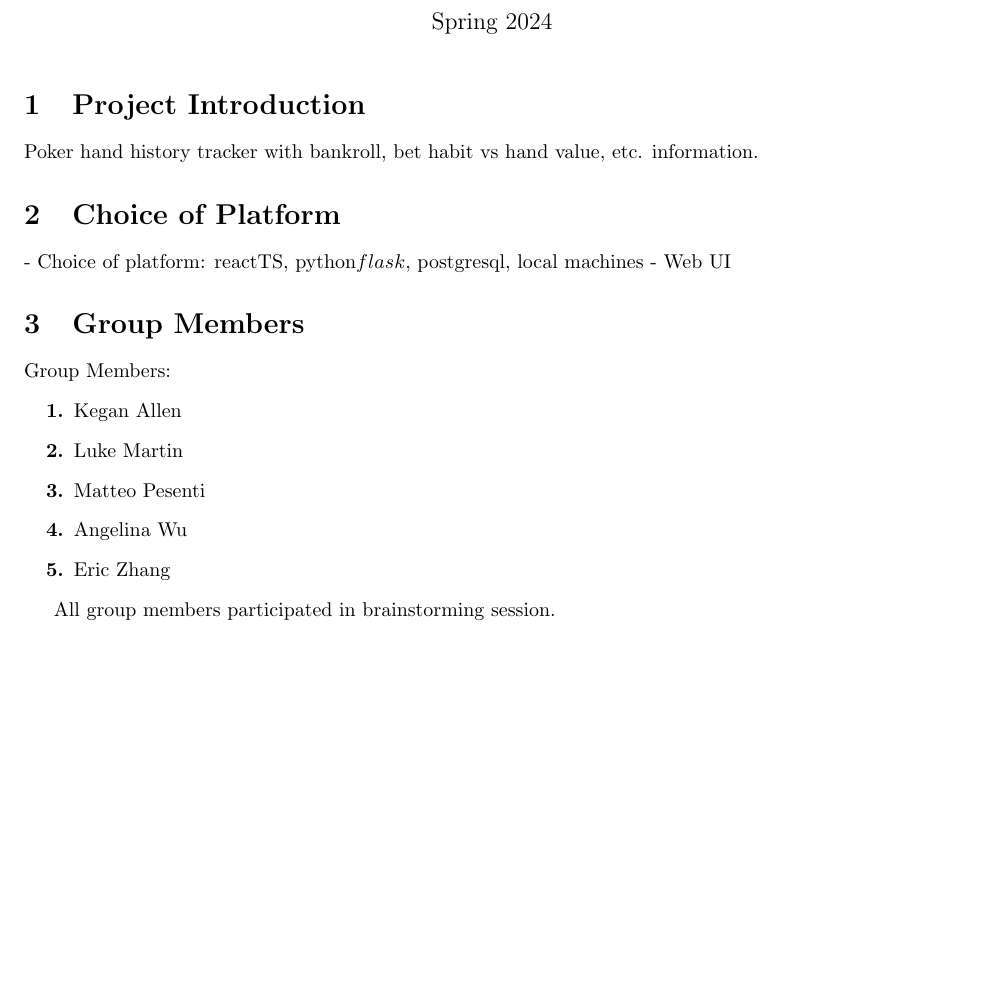
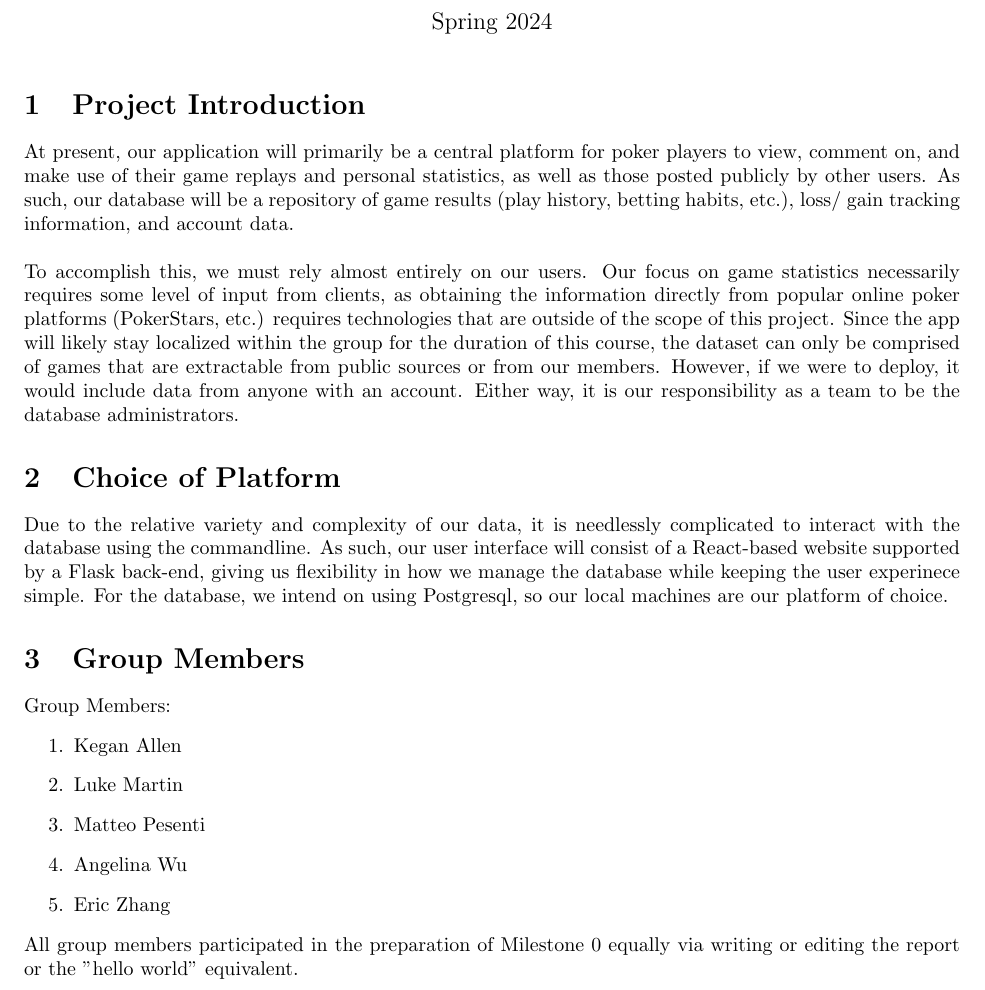
Before and after one commit to LukasMartini/poker-replay, a LaTeX document (report.tex): part of the page, cut so that both start at the same text, the shorter picture padded with empty space. Compiled offline with pdfLaTeX.

Commit message:
The report for Milestone 0 is ready for review. A gitignore is included for the log files created when compiling the document.

```diff
--- a/report.tex
+++ b/report.tex
@@ -1,9 +1,6 @@
 \documentclass{article}
 \usepackage{graphicx} % Required for inserting images
-%%% Maintains consistent margins with A0 document.
-\usepackage[margin=1in]{geometry}
-\usepackage[shortlabels]{enumitem}
-\setlist[enumerate]{font={\bfseries}}
+\usepackage[margin=1in]{geometry} % Set margins
 
 \title{CS 348 - Report}
 \author{Group 21}
@@ -15,12 +12,25 @@
 
 \section{Project Introduction}
 
-Poker hand history tracker with bankroll, bet habit vs hand value, etc. information.
+%Poker hand history tracker with bankroll, bet habit vs hand value, etc. information. Social features (posting hand/game history publicly, commenting)
+
+At present, our application will primarily be a central platform for poker players to view, comment on, and make use of their game replays and personal statistics,
+as well as those posted publicly by other users. As such, our database will be a repository of game results (play history, betting habits, etc.), loss/ gain
+tracking information, and account data. \\
+
+\noindent To accomplish this, we must rely almost entirely on our users. Our focus on game statistics necessarily requires some level of input from clients,
+as obtaining the information directly from popular online poker platforms (PokerStars, etc.) requires technologies that are outside of the scope of this project.
+Since the app will likely stay localized within the group for the duration of this course, the dataset can only be comprised of games that are extractable from public sources
+or from our members. However, if we were to deploy, it would include data from anyone with an account.
+Either way, it is our responsibility as a team to be the database administrators.
 
 \section{Choice of Platform}
 
-- Choice of platform: reactTS, python\(flask\), postgresql, local machines
-- Web UI
+%- Choice of platform: reactTS, python (flask), postgresql, local machines
+
+Due to the relative variety and complexity of our data, it is needlessly complicated to interact with the database using the commandline.
+As such, our user interface will consist of a React-based website supported by a Flask back-end, giving us flexibility in how we manage the database
+while keeping the user experinece simple. For the database, we intend on using Postgresql, so our local machines are our platform of choice.
 
 \section{Group Members}
 
@@ -33,6 +43,6 @@ Group Members:
     \item Eric Zhang
 \end{enumerate}
 
-All group members participated in brainstorming session.
+\noindent All group members participated in the preparation of Milestone 0 equally via writing or editing the report or the "hello world" equivalent.
 
 \end{document}
```
Also changed, not shown: report.pdf (added), 1 other file.
